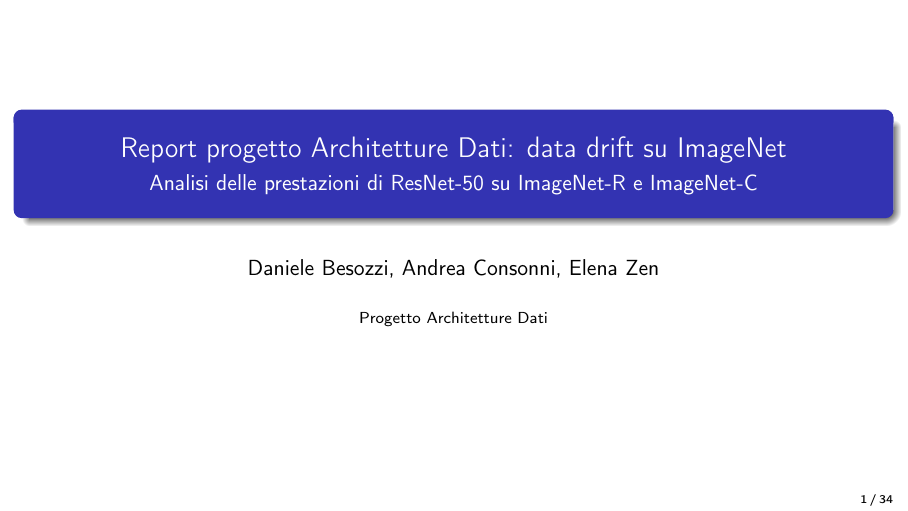
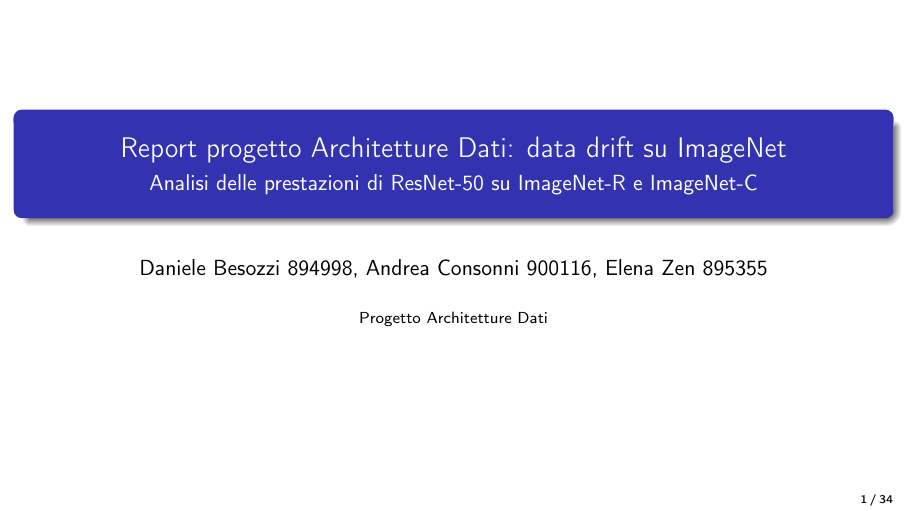
Before and after one commit to spitfire233/DataDrift-Project, LaTeX slides (report/slide.tex): page 1 of 34. Compiled offline with pdfLaTeX.

Commit message:
added matricole

```diff
--- a/report/slide.tex
+++ b/report/slide.tex
@@ -17,7 +17,7 @@
 
 \title[Data Drift su ImageNet]{Report progetto Architetture Dati: data drift su ImageNet}
 \subtitle{Analisi delle prestazioni di ResNet-50 su ImageNet-R e ImageNet-C}
-\author[Besozzi, Consonni, Zen]{Daniele Besozzi, Andrea Consonni, Elena Zen}
+\author[Besozzi, Consonni, Zen]{Daniele Besozzi 894998, Andrea Consonni 900116, Elena Zen 895355}
 \institute{Progetto Architetture Dati}
 \date{}
 
```
Also changed, not shown: 1 other file.
